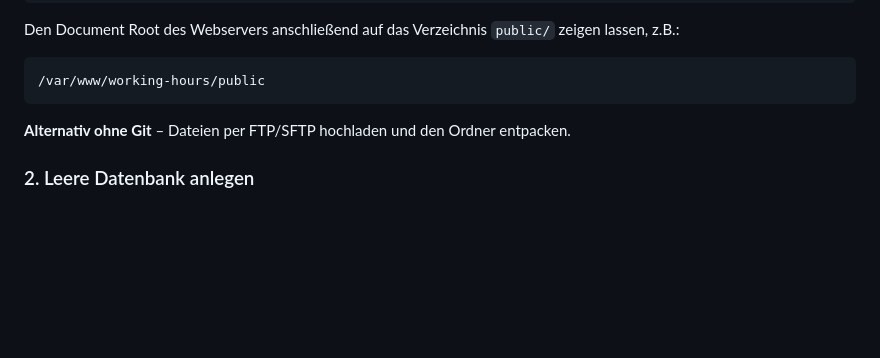
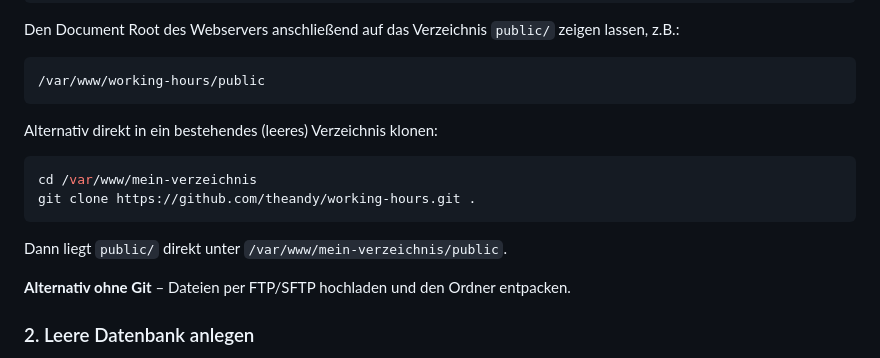
Before and after one commit to werbestudio-mack/working-hours, a Markdown page: README.md, the part around the change. GitHub-like rendering; blank space fills up the shorter version.

Commit message:
README: Klonen in bestehendes Verzeichnis mit Punkt-Syntax erklaert
Co-Authored-By: Claude Sonnet 4.6 <noreply@anthropic.com>

````diff
--- a/README.md
+++ b/README.md
@@ -24,6 +24,15 @@ Den Document Root des Webservers anschließend auf das Verzeichnis `public/` zei
 ```
 /var/www/working-hours/public
 ```
+
+Alternativ direkt in ein bestehendes (leeres) Verzeichnis klonen:
+
+```bash
+cd /var/www/mein-verzeichnis
+git clone https://github.com/theandy/working-hours.git .
+```
+
+Dann liegt `public/` direkt unter `/var/www/mein-verzeichnis/public`.
 
 **Alternativ ohne Git** – Dateien per FTP/SFTP hochladen und den Ordner entpacken.
 
````
